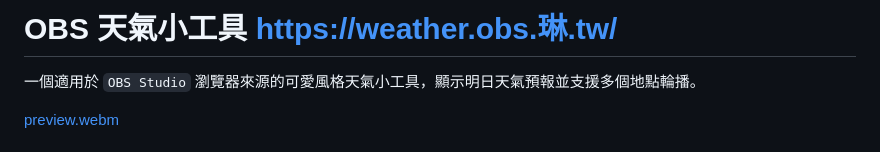
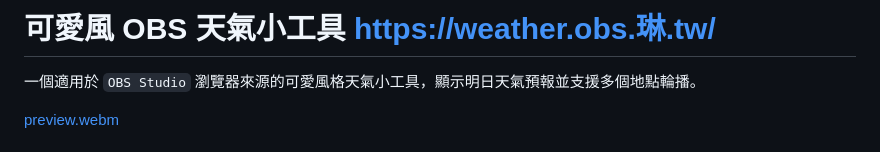
Before and after one commit to jim60105/obs-weather-widget, a Markdown page: README.md, the part around the change. Drawn GitHub-style.

Commit message:
docs: README 標題改為可愛風 OBS 天氣小工具
- 將 README 標題改為「可愛風 OBS 天氣小工具」，強調可愛風格

Signed-off-by: Jim Chen <Jim@ChenJ.im>

```diff
--- a/README.md
+++ b/README.md
@@ -1,4 +1,4 @@
-# OBS 天氣小工具 <https://weather.obs.琳.tw/>
+# 可愛風 OBS 天氣小工具 <https://weather.obs.琳.tw/>
 
 一個適用於 `OBS Studio` 瀏覽器來源的可愛風格天氣小工具，顯示明日天氣預報並支援多個地點輪播。
 
```
